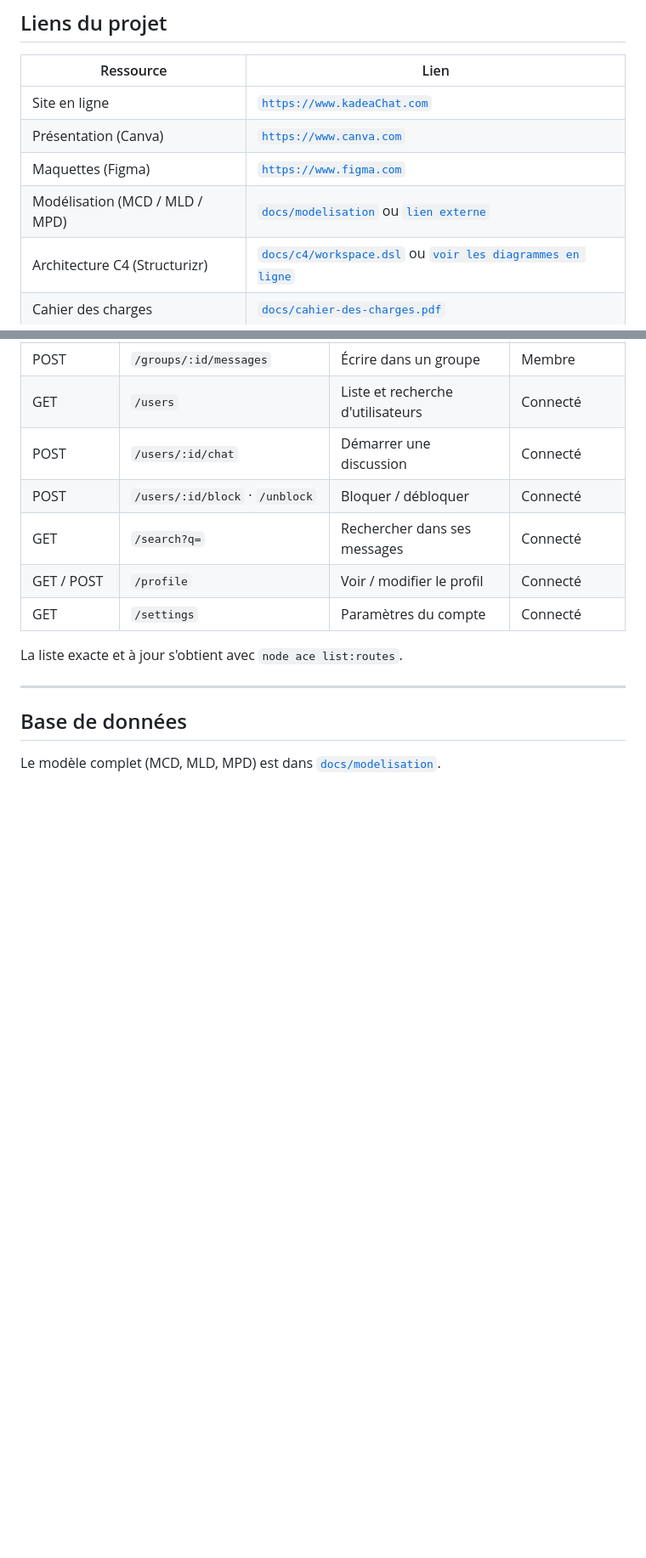
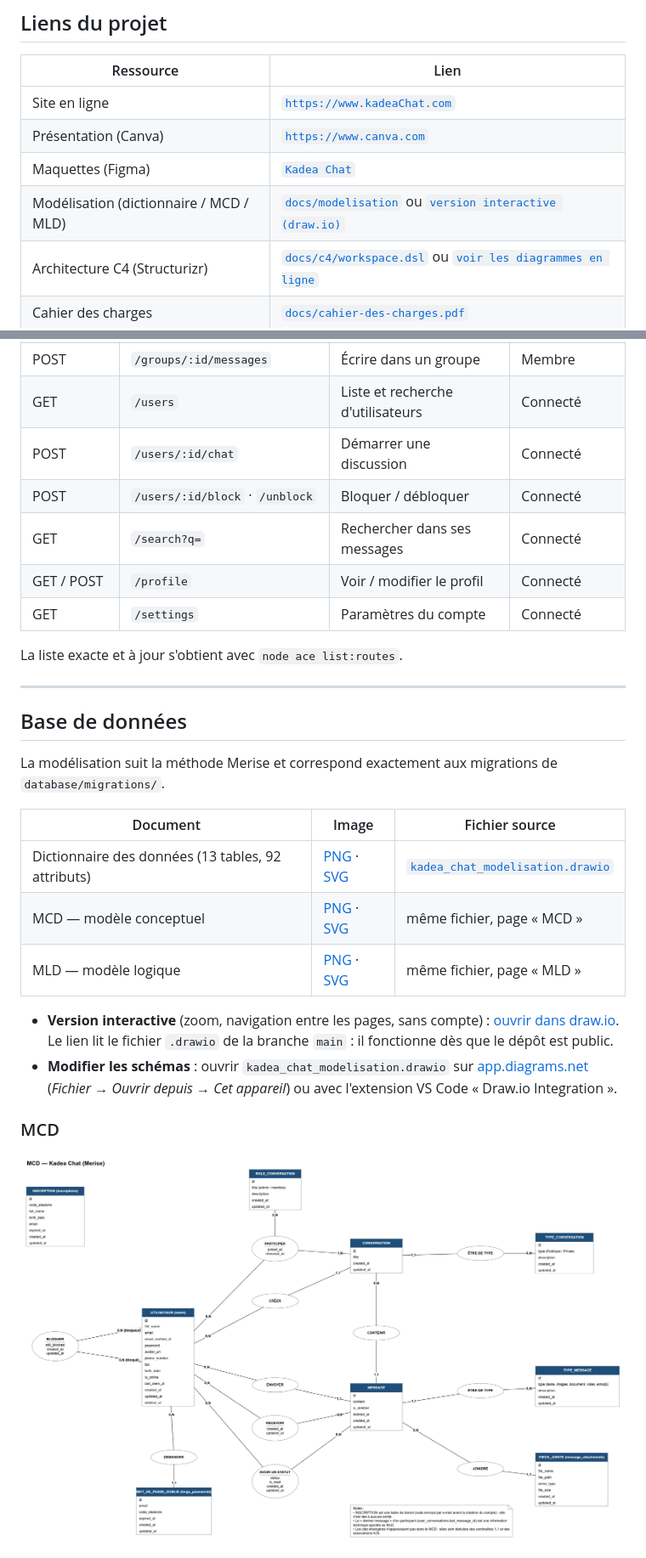
Before and after one commit to JoelMitondo/Kadea_Chat_App, a Markdown page: README.md, 2 parts joined by grey strips. Shown at 85% size. Rendered like a GitHub page; pictures changed too: docs/modelisation/mcd.png (added); blank space fills up the shorter version.

```diff
--- a/README.md
+++ b/README.md
@@ -48,8 +48,8 @@ Projet de fin de formation · Kadea Academy
 |---|---|
 | Site en ligne | [`https://www.kadeaChat.com`](https://agora-chat-app-1.onrender.com/) |
 | Présentation (Canva) | [`https://www.canva.com`](https://canva.link/6sky2nlgir7lk05) |
-| Maquettes (Figma) | [`https://www.figma.com`](https://www.figma.com/design/hTThi75OAXNNjJtiz2gVSU/Kadea-Chat-Final?node-id=0-1&t=vpy0dWdvBXb6JpBq-1) |
-| Modélisation (MCD / MLD / MPD) | [`docs/modelisation`](docs/modelisation) ou [`lien externe`](https://VOTRE-LIEN) |
+| Maquettes (Figma) | [`Kadea Chat`](https://www.figma.com/design/hTThi75OAXNNjJtiz2gVSU/Kadea-Chat-Final?node-id=0-1&p=f&t=Tgk3rswckWaMcmbz-0) |
+| Modélisation (dictionnaire / MCD / MLD) | [`docs/modelisation`](docs/modelisation) ou [`version interactive (draw.io)`](https://viewer.diagrams.net/?nav=1&title=Kadea%20Chat%20-%20Mod%C3%A9lisation#Uhttps%3A%2F%2Fraw.githubusercontent.com%2FJoelMitondo%2FKadea_Chat_App%2Fmain%2Fdocs%2Fmodelisation%2Fkadea_chat_modelisation.drawio) |
 | Architecture C4 (Structurizr) | [`docs/c4/workspace.dsl`](docs/c4/workspace.dsl) ou [`voir les diagrammes en ligne`](https://playground.structurizr.com/?src=https://raw.githubusercontent.com/JoelMitondo/Kadea_Chat_App/main/docs/c4/workspace.dsl) |
 | Cahier des charges | [`docs/cahier-des-charges.pdf`](docs/cahier-des-charges.pdf) |
 | Vidéo de démonstration | [`https://VOTRE-LIEN`](https://VOTRE-LIEN) |
@@ -375,4 +375,18 @@ La liste exacte et à jour s'obtient avec `node ace list:routes`.
 
 ## Base de données
 
-Le modèle complet (MCD, MLD, MPD) est dans [`docs/modelisation`](docs/modelisation).
+La modélisation suit la méthode Merise et correspond exactement aux migrations de `database/migrations/`.
+
+| Document | Image | Fichier source |
+|---|---|---|
+| Dictionnaire des données (13 tables, 92 attributs) | [PNG](docs/modelisation/dictionnaire_donnees.png) · [SVG](docs/modelisation/dictionnaire_donnees.svg) | [`kadea_chat_modelisation.drawio`](docs/modelisation/kadea_chat_modelisation.drawio) |
+| MCD — modèle conceptuel | [PNG](docs/modelisation/mcd.png) · [SVG](docs/modelisation/mcd.svg) | même fichier, page « MCD » |
+| MLD — modèle logique | [PNG](docs/modelisation/mld.png) · [SVG](docs/modelisation/mld.svg) | même fichier, page « MLD » |
+
+- **Version interactive** (zoom, navigation entre les pages, sans compte) : [ouvrir dans draw.io](https://viewer.diagrams.net/?nav=1&title=Kadea%20Chat%20-%20Mod%C3%A9lisation#Uhttps%3A%2F%2Fraw.githubusercontent.com%2FJoelMitondo%2FKadea_Chat_App%2Fmain%2Fdocs%2Fmodelisation%2Fkadea_chat_modelisation.drawio). Le lien lit le fichier `.drawio` de la branche `main` : il fonctionne dès que le dépôt est public.
+- **Modifier les schémas** : ouvrir `kadea_chat_modelisation.drawio` sur [app.diagrams.net](https://app.diagrams.net) (*Fichier → Ouvrir depuis → Cet appareil*) ou avec l'extension VS Code « Draw.io Integration ».
+
+### MCD
+
+![MCD de Kadea Chat](docs/modelisation/mcd.png)
+
```
Also changed, not shown: other parts of README.md (+14 -2 lines), docs/modelisation/dictionnaire_donnees.png (added), docs/modelisation/mld.png (added), 4 other files.
